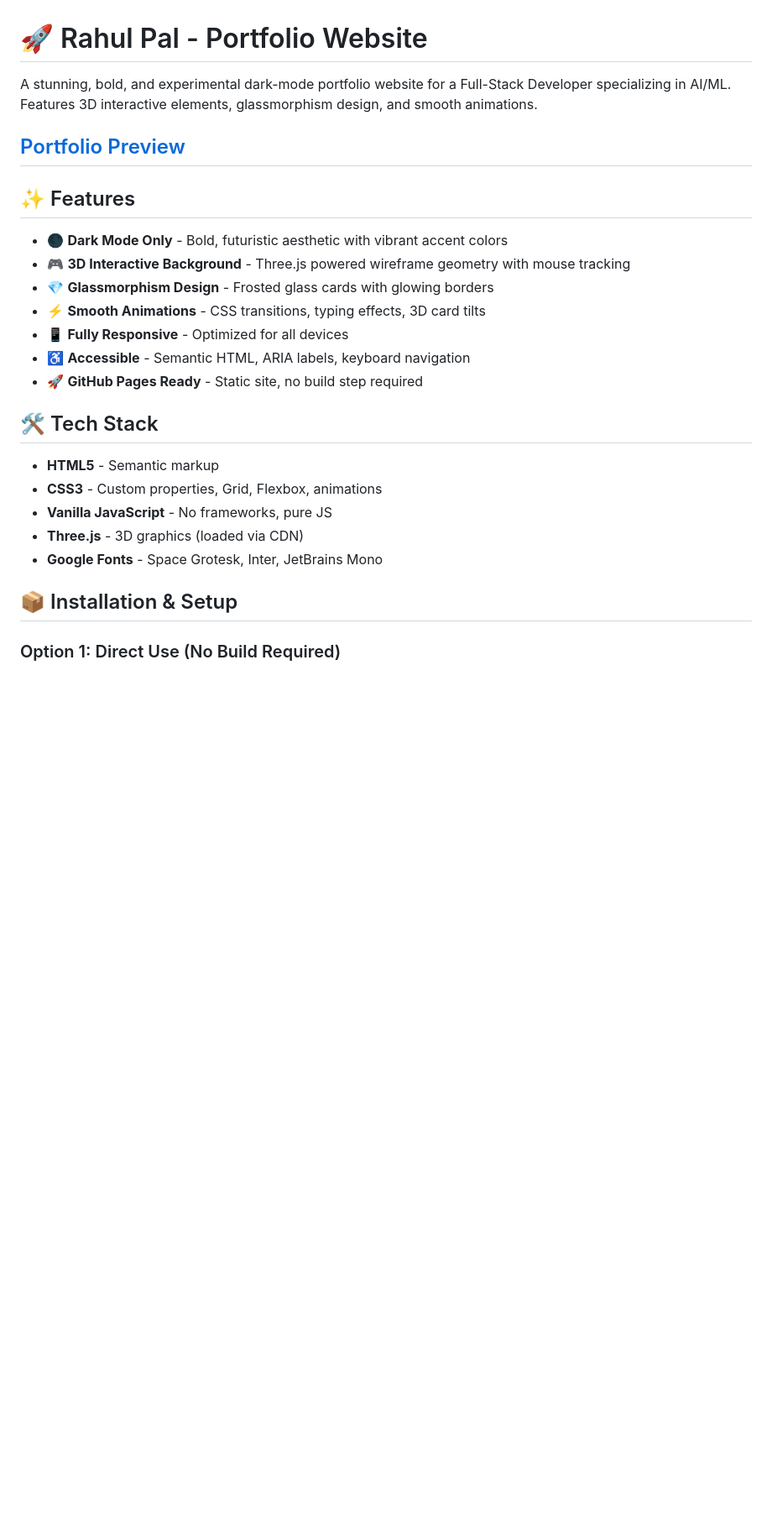
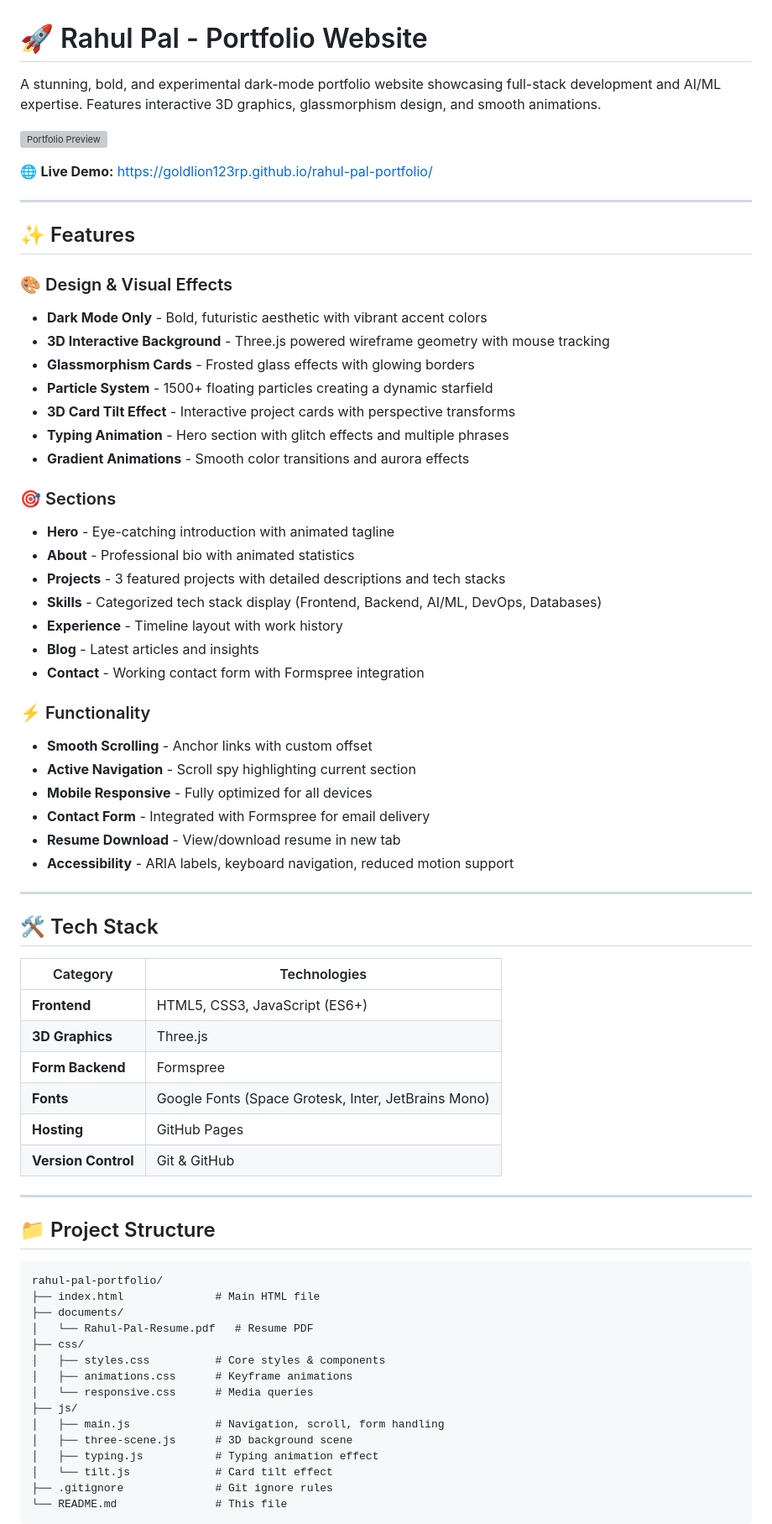
Before and after one commit to GoldLion123RP/rahul-pal-portfolio, a Markdown page: README.md, the part around one of its changes. Shown at 84% size. GitHub-like rendering; blank space fills up the shorter version; grey boxes are pictures that could not be loaded.

````diff
--- a/README.md
+++ b/README.md
@@ -1,27 +1,73 @@
 # 🚀 Rahul Pal - Portfolio Website
 
-A stunning, bold, and experimental dark-mode portfolio website for a Full-Stack Developer specializing in AI/ML. Features 3D interactive elements, glassmorphism design, and smooth animations.
+A stunning, bold, and experimental dark-mode portfolio website showcasing full-stack development and AI/ML expertise. Features interactive 3D graphics, glassmorphism design, and smooth animations.
 
-## [Portfolio Preview](https://goldlion123rp.github.io/rahul-pal-portfolio/)
+![Portfolio Preview](https://goldlion123rp.github.io/rahul-pal-portfolio/)
+
+🌐 **Live Demo:** [https://goldlion123rp.github.io/rahul-pal-portfolio/](https://goldlion123rp.github.io/rahul-pal-portfolio/)
+
+---
 
 ## ✨ Features
 
-- 🌑 **Dark Mode Only** - Bold, futuristic aesthetic with vibrant accent colors
-- 🎮 **3D Interactive Background** - Three.js powered wireframe geometry with mouse tracking
-- 💎 **Glassmorphism Design** - Frosted glass cards with glowing borders
-- ⚡ **Smooth Animations** - CSS transitions, typing effects, 3D card tilts
-- 📱 **Fully Responsive** - Optimized for all devices
-- ♿ **Accessible** - Semantic HTML, ARIA labels, keyboard navigation
-- 🚀 **GitHub Pages Ready** - Static site, no build step required
+### 🎨 Design & Visual Effects
+- **Dark Mode Only** - Bold, futuristic aesthetic with vibrant accent colors
+- **3D Interactive Background** - Three.js powered wireframe geometry with mouse tracking
+- **Glassmorphism Cards** - Frosted glass effects with glowing borders
+- **Particle System** - 1500+ floating particles creating a dynamic starfield
+- **3D Card Tilt Effect** - Interactive project cards with perspective transforms
+- **Typing Animation** - Hero section with glitch effects and multiple phrases
+- **Gradient Animations** - Smooth color transitions and aurora effects
+
+### 🎯 Sections
+- **Hero** - Eye-catching introduction with animated tagline
+- **About** - Professional bio with animated statistics
+- **Projects** - 3 featured projects with detailed descriptions and tech stacks
+- **Skills** - Categorized tech stack display (Frontend, Backend, AI/ML, DevOps, Databases)
+- **Experience** - Timeline layout with work history
+- **Blog** - Latest articles and insights
+- **Contact** - Working contact form with Formspree integration
+
+### ⚡ Functionality
+- **Smooth Scrolling** - Anchor links with custom offset
+- **Active Navigation** - Scroll spy highlighting current section
+- **Mobile Responsive** - Fully optimized for all devices
+- **Contact Form** - Integrated with Formspree for email delivery
+- **Resume Download** - View/download resume in new tab
+- **Accessibility** - ARIA labels, keyboard navigation, reduced motion support
+
+---
 
 ## 🛠️ Tech Stack
 
-- **HTML5** - Semantic markup
-- **CSS3** - Custom properties, Grid, Flexbox, animations
-- **Vanilla JavaScript** - No frameworks, pure JS
-- **Three.js** - 3D graphics (loaded via CDN)
-- **Google Fonts** - Space Grotesk, Inter, JetBrains Mono
+| Category | Technologies |
+|----------|-------------|
+| **Frontend** | HTML5, CSS3, JavaScript (ES6+) |
+| **3D Graphics** | Three.js |
+| **Form Backend** | Formspree |
+| **Fonts** | Google Fonts (Space Grotesk, Inter, JetBrains Mono) |
+| **Hosting** | GitHub Pages |
+| **Version Control** | Git & GitHub |
 
-## 📦 Installation & Setup
+---
 
-### Option 1: Direct Use (No Build Required)
+## 📁 Project Structure
+
+```
+rahul-pal-portfolio/
+├── index.html              # Main HTML file
+├── documents/
+│   └── Rahul-Pal-Resume.pdf   # Resume PDF
+├── css/
+│   ├── styles.css          # Core styles & components
+│   ├── animations.css      # Keyframe animations
+│   └── responsive.css      # Media queries
+├── js/
+│   ├── main.js             # Navigation, scroll, form handling
+│   ├── three-scene.js      # 3D background scene
+│   ├── typing.js           # Typing animation effect
+│   └── tilt.js             # Card tilt effect
+├── .gitignore              # Git ignore rules
+└── README.md               # This file
+```
+
````
Also changed, not shown: other parts of README.md (+196 -63 lines).
